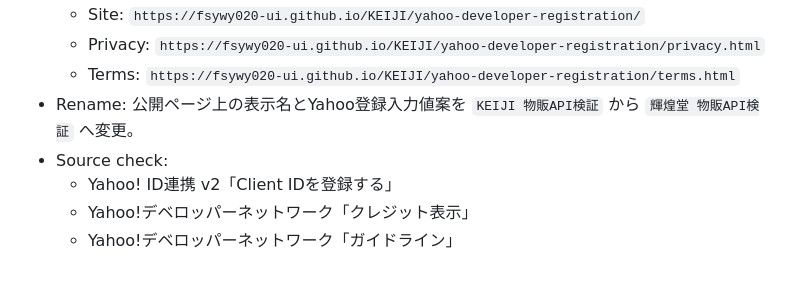
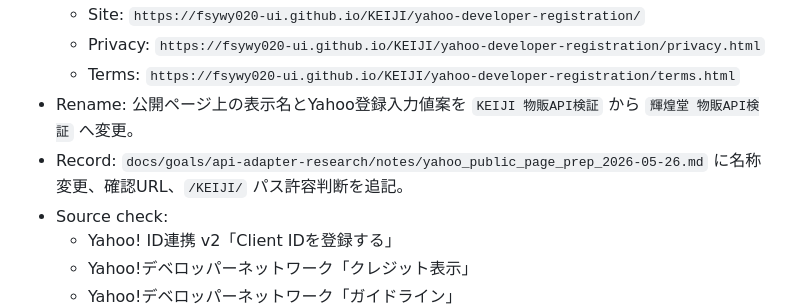
Before and after one commit to fsywy020-ui/KEIJI, a Markdown page: STATUS.md, the part around the change. Rendered like a GitHub page; blank space fills up the shorter version.

Commit message:
輝煌堂への名称変更を記録する

```diff
--- a/STATUS.md
+++ b/STATUS.md
@@ -13,6 +13,7 @@
   - Privacy: `https://fsywy020-ui.github.io/KEIJI/yahoo-developer-registration/privacy.html`
   - Terms: `https://fsywy020-ui.github.io/KEIJI/yahoo-developer-registration/terms.html`
 - Rename: 公開ページ上の表示名とYahoo登録入力値案を `KEIJI 物販API検証` から `輝煌堂 物販API検証` へ変更。
+- Record: `docs/goals/api-adapter-research/notes/yahoo_public_page_prep_2026-05-26.md` に名称変更、確認URL、`/KEIJI/` パス許容判断を追記。
 - Source check:
   - Yahoo! ID連携 v2「Client IDを登録する」
   - Yahoo!デベロッパーネットワーク「クレジット表示」
```
Also changed, not shown: 1 other file.
